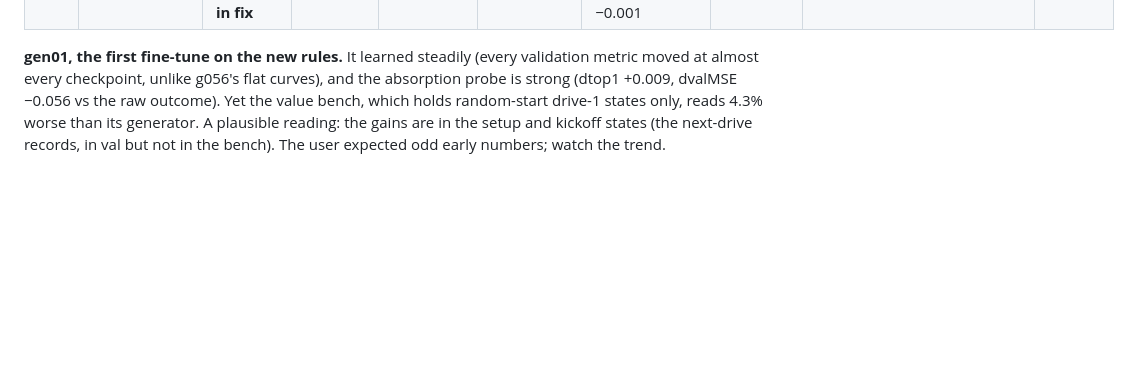
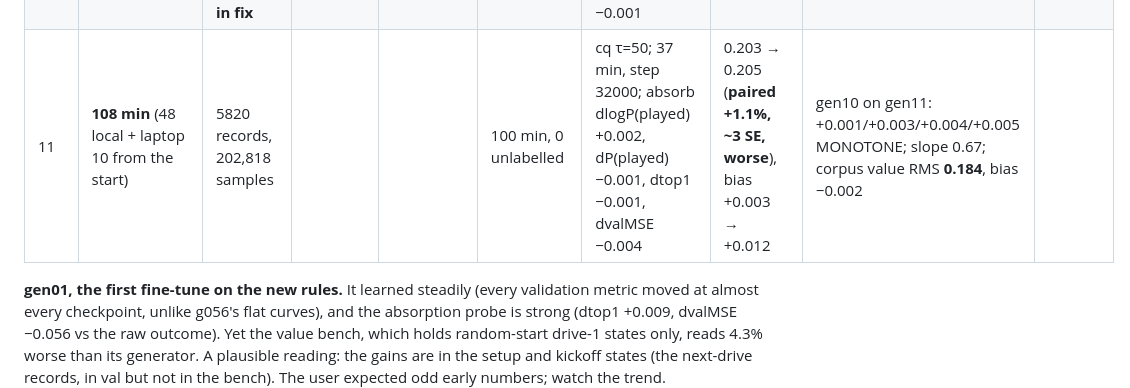
Before and after one commit to bermell/botbowl_rust, a Markdown page: plans/058-plan--loop-throughput.md, the part around the change. Rendered like a GitHub page; blank space fills up the shorter version.

```diff
--- a/plans/058-plan--loop-throughput.md
+++ b/plans/058-plan--loop-throughput.md
@@ -107,6 +107,7 @@ records are skipped there (the audit's replay is random-start only).
 | 08 | **stopped at 42%** (the user, for exp069's GPU): 2458 records / 1361 drives, redistributed by seed over 8 shards | | | | 41 min, 0 unlabelled | 42 min, step 25000; absorb dP(played) −0.002, dtop1 −0.002, dvalMSE −0.005 (probe set ~40% size) | 0.205 → **0.204 (paired −0.6%)**, bias +0.002 | gen07 on gen08: +0.001/+0.004/+0.004/+0.012 MONOTONE; **slope 0.94**; corpus value RMS 0.196, bias −0.002 | |
 | 09 | 180 min (48 local, 2 sidecars, **no laptop**: protocol v17) | 5785 records, 199,544 samples | | | 101 min, 0 unlabelled | **first at cq τ=50** (relaunch at f75eda5); 26 min, step 22000; absorb **dlogP(played) +0.012**, dP(played) +0.001, dtop1 −0.000, dvalMSE +0.000 | 0.204 → 0.204 (paired +0.2%, flat), bias +0.004 | gen08 on gen09: +0.001/+0.002/+0.006/+0.007 MONOTONE; slope 0.59; corpus value RMS 0.201, bias +0.007 | 14x7 0.507 ± 0.020 (H0, 140 pairs); **16x9 0.540 ± 0.017 (H1, 239 pairs)** — the first H1 of the v9 run |
 | 10 | 235 min (48 local; laptop 10 from 21:40; shared ~3.5 h with gen09's drives) | 5801 records, 197,976 samples; **first with the 14x5 throw-in fix** | | | 98 min, 0 unlabelled | cq τ=50; 27 min, step 27000; absorb dlogP(played) +0.005, dP(played) −0.000, dtop1 +0.001, dvalMSE −0.001 | 0.204 → **0.203 (paired −0.7%)**, bias +0.003 | gen09 on gen10: +0.001/+0.003/+0.004/+0.006 MONOTONE; slope 0.58; corpus value RMS 0.229, bias +0.019 | |
+| 11 | **108 min** (48 local + laptop 10 from the start) | 5820 records, 202,818 samples | | | 100 min, 0 unlabelled | cq τ=50; 37 min, step 32000; absorb dlogP(played) +0.002, dP(played) −0.001, dtop1 −0.001, dvalMSE −0.004 | 0.203 → 0.205 (**paired +1.1%, ~3 SE, worse**), bias +0.003 → +0.012 | gen10 on gen11: +0.001/+0.003/+0.004/+0.005 MONOTONE; slope 0.67; corpus value RMS **0.184**, bias −0.002 | |
 
 **gen01, the first fine-tune on the new rules.** It learned steadily (every validation metric moved
 at almost every checkpoint, unlike g056's flat curves), and the absorption probe is strong (dtop1
```
Also changed, not shown: registry/NETS.md (+1 -0 lines).
